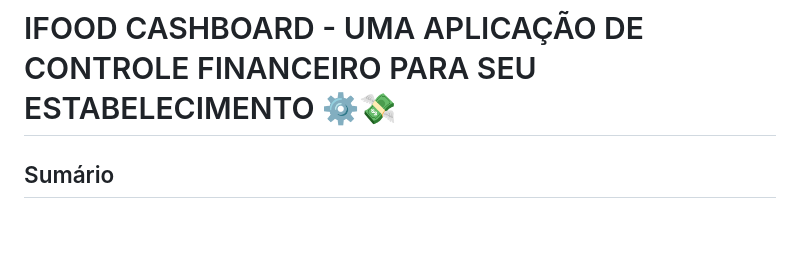
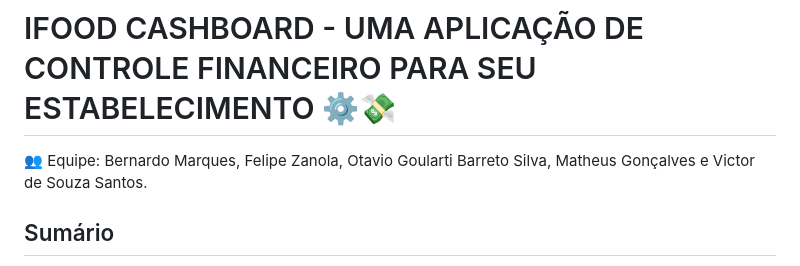
Before and after one commit to VictorSouza112/Ifood-Challenge, a Markdown page: README.md, the part around the change. GitHub-like rendering; blank space fills up the shorter version.

```diff
--- a/README.md
+++ b/README.md
@@ -1,5 +1,5 @@
 # IFOOD CASHBOARD - UMA APLICAÇÃO DE CONTROLE FINANCEIRO PARA SEU ESTABELECIMENTO ⚙️💸
-
+👥 Equipe: Bernardo Marques, Felipe Zanola, Otavio Goularti Barreto Silva, Matheus Gonçalves e Victor de Souza Santos.
 ## Sumário
 1. Apresentação
 2. Nav
```
